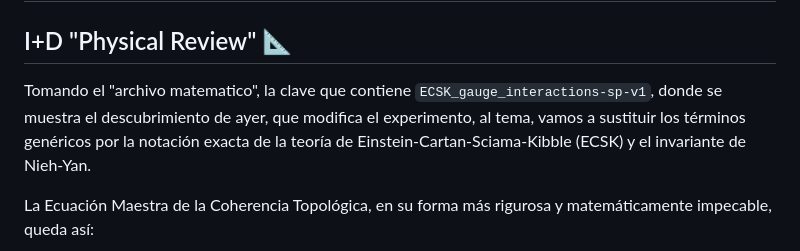
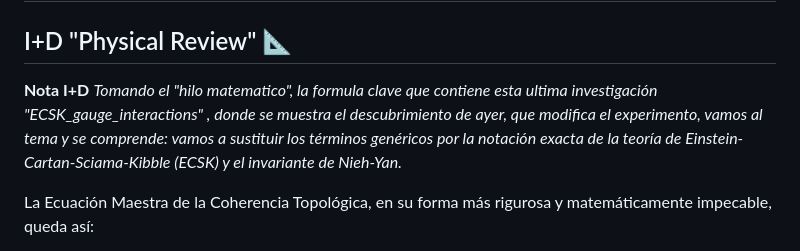
Before and after one commit to ivanugidos/GEM, a Markdown page: Codex_Matematico/Ecuacion Maestra Topologica.md, the part around the change. Rendered like a GitHub page.

Commit message:
Revise introduction and clarify ECSK formula
Updated the introduction to clarify the key formula and its significance in the ECSK theory.

```diff
--- a/Codex_Matematico/Ecuacion Maestra Topologica.md
+++ b/Codex_Matematico/Ecuacion Maestra Topologica.md
@@ -3,7 +3,7 @@
 ## I+D "Physical Review" 📐
 
 
-Tomando el "archivo matematico", la clave que contiene  `ECSK_gauge_interactions-sp-v1`, donde se muestra el descubrimiento de ayer, que modifica el experimento, al tema, vamos a sustituir los términos genéricos por la notación exacta de la teoría de Einstein-Cartan-Sciama-Kibble (ECSK) y el invariante de Nieh-Yan.
+**Nota I+D** *Tomando el "hilo matematico", la formula clave que contiene esta ultima investigación  "ECSK_gauge_interactions" , donde se muestra el descubrimiento de ayer, que modifica el experimento, vamos al tema y se comprende: vamos a sustituir los términos genéricos por la notación exacta de la teoría de Einstein-Cartan-Sciama-Kibble (ECSK) y el invariante de Nieh-Yan.*
 
 La Ecuación Maestra de la Coherencia Topológica, en su forma más rigurosa y matemáticamente impecable, queda así:
 
```
